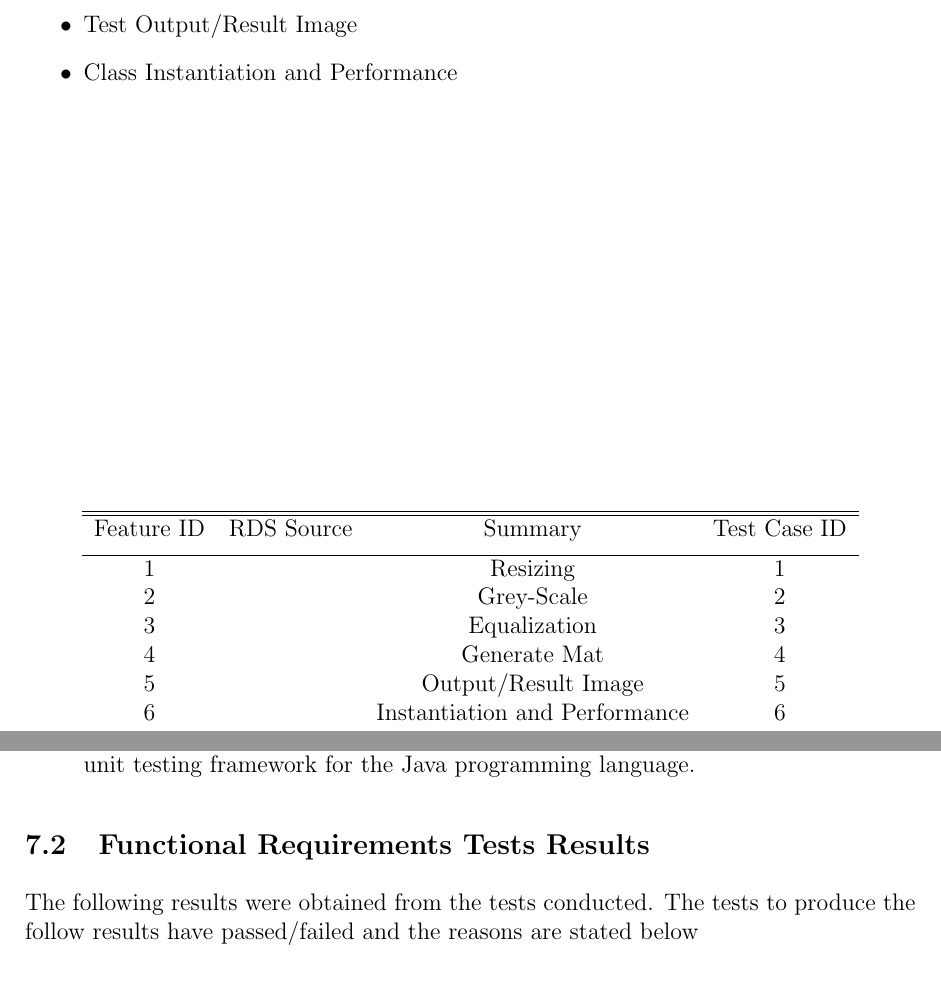
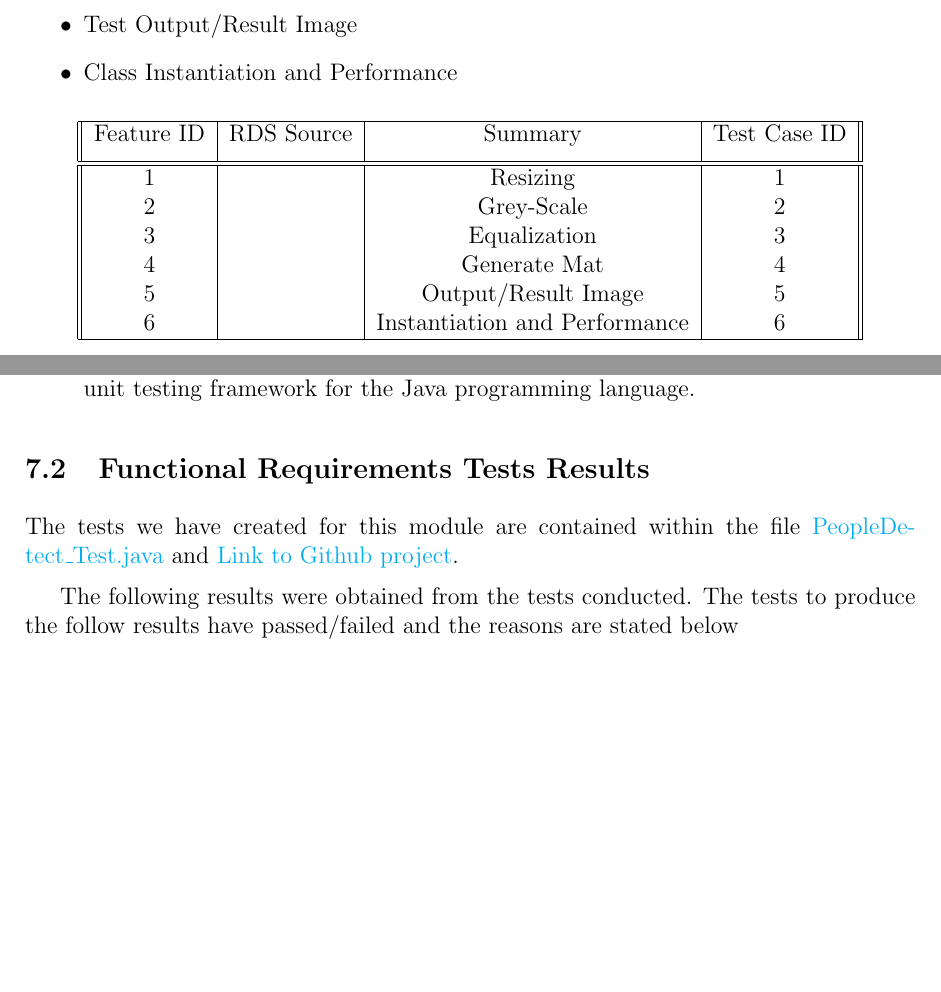
Before and after one commit to StephenSwanepoel/Ambitious-Designs, a LaTeX document (Testing Documentation/testingDocument.tex): two parts of pages 6 and 10 of 12, joined at a grey line, cut so that both start at the same text, the shorter picture padded with empty space. Compiled offline with pdfLaTeX.

Commit message:
Updated Test document

```diff
--- a/Testing Documentation/testingDocument.tex
+++ b/Testing Documentation/testingDocument.tex
@@ -14,6 +14,9 @@
 \usepackage{hyperref}
 \usepackage{verbatim}
 \usepackage{placeins}
+\usepackage{url}
+
+\PassOptionsToPackage{hyphens}{url}
 
 \hypersetup{
     colorlinks=true,
@@ -143,22 +145,23 @@ u12081095
 		\item Test Output/Result Image
 		\item Class Instantiation and Performance
 	\end{itemize}
-	\FloatBarrier
-	\begin{table}
-		\centering
-		\begin{tabular}{c c c c}
-			\hline\hline
+
+	\begin{center}
+	\begin{tabular}{ || c | c | c | c ||}
+		\hline
 		Feature ID & RDS Source & Summary & Test Case ID \\[1ex]
 		%heading
-			\hline
+		\hline\hline
 		1 &  & Resizing & 1 \\
 		2 &  & Grey-Scale & 2\\
 		3 &  & Equalization & 3\\
 		4 &  & Generate Mat & 4\\
 		5 &  & Output/Result Image & 5\\
 		6 &  & Instantiation and Performance & 6\\
+		\hline
 	\end{tabular}
-	\end{table}
+	\end{center}
+
 \newpage
 \section{Test Cases}
 	\subsection{Test Case 1: Resize Image}
@@ -258,7 +261,11 @@ u12081095
 	\end {itemize}
 
 	\subsection{Functional Requirements Tests Results}
+		The tests we have created for this module are contained within the file \href{https://github.com/StephenSwanepoel/Ambitious-Designs/blob/master/Smart\%20Image\%20Identifier/src/test/com/codeferm/opencv/PeopleDetect\_Test.java}{PeopleDetect\_Test.java} and \href{https://github.com/StephenSwanepoel/Ambitious-Designs}{Link to Github project}.
+
+
 		The following results were obtained from the tests conducted. The tests to produce the follow results have passed/failed and the reasons are stated below
+
 		\subsubsection{Resize Image (TC 4.1.1)}
 			\begin {itemize}
 				\item The image's dimensions were correct according to the size requested in the method.
```
Also changed, not shown: Testing Documentation/testingDocument.tex (9 more changed lines). Lines whose indentation alone changed are shown as unchanged.
